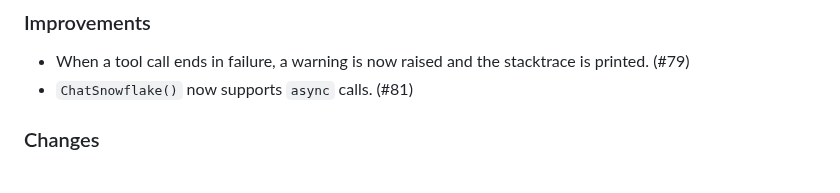
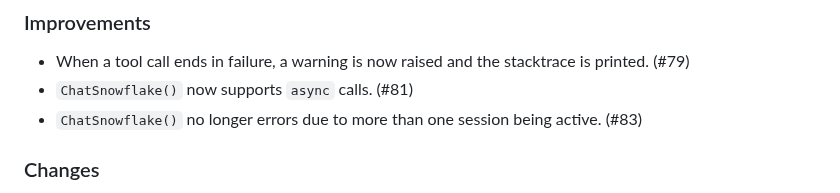
Before and after one commit to posit-dev/chatlas, a Markdown page: CHANGELOG.md, the part around the change. GitHub-like rendering.

Commit message:
Update changelog

```diff
--- a/CHANGELOG.md
+++ b/CHANGELOG.md
@@ -21,6 +21,7 @@ and this project adheres to [Semantic Versioning](https://semver.org/spec/v2.0.0
 
 * When a tool call ends in failure, a warning is now raised and the stacktrace is printed. (#79)
 * `ChatSnowflake()` now supports `async` calls. (#81)
+* `ChatSnowflake()` no longer errors due to more than one session being active. (#83)
 
 ### Changes
 
```
